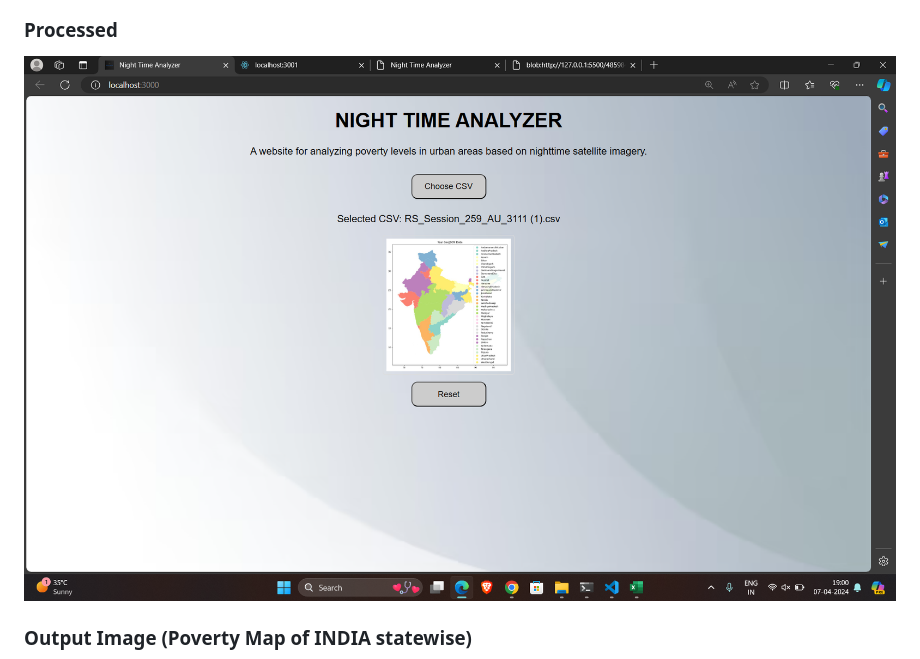
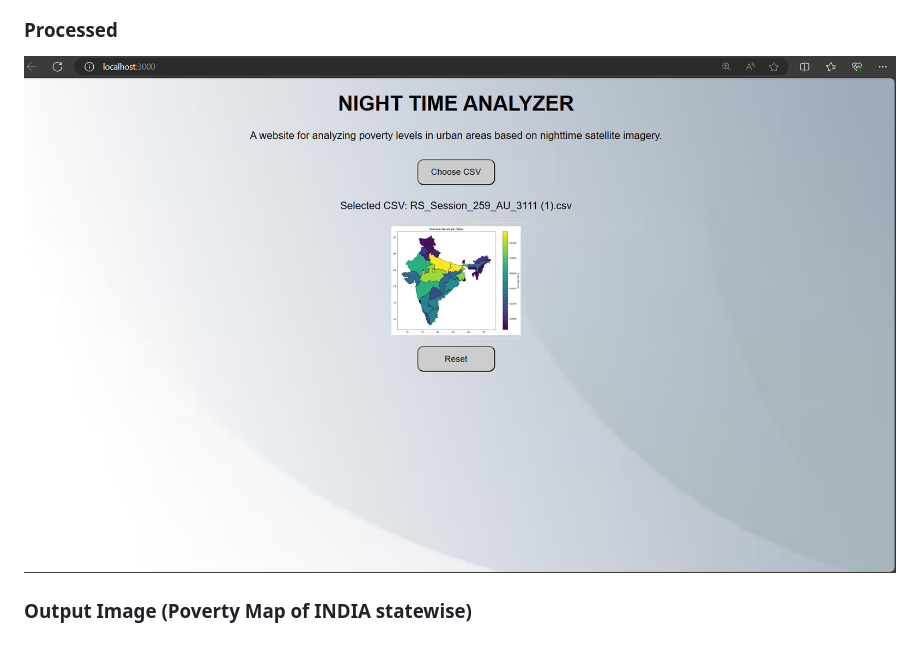
Before and after one commit to Priya-M25/Oofy-hack, a Markdown page: README.md, the part around the change. Rendered like a GitHub page.

```diff
--- a/README.md
+++ b/README.md
@@ -34,7 +34,7 @@ This project offers a comprehensive socio-economic analysis of Indian states thr
 ![Input Image](input.png)
 
 ### Processed
-![Input Image](output.png)
+![Input Image](out.png)
 
 ### Output Image (Poverty Map of INDIA statewise)
 ![Input Image](map.jpg)
```
